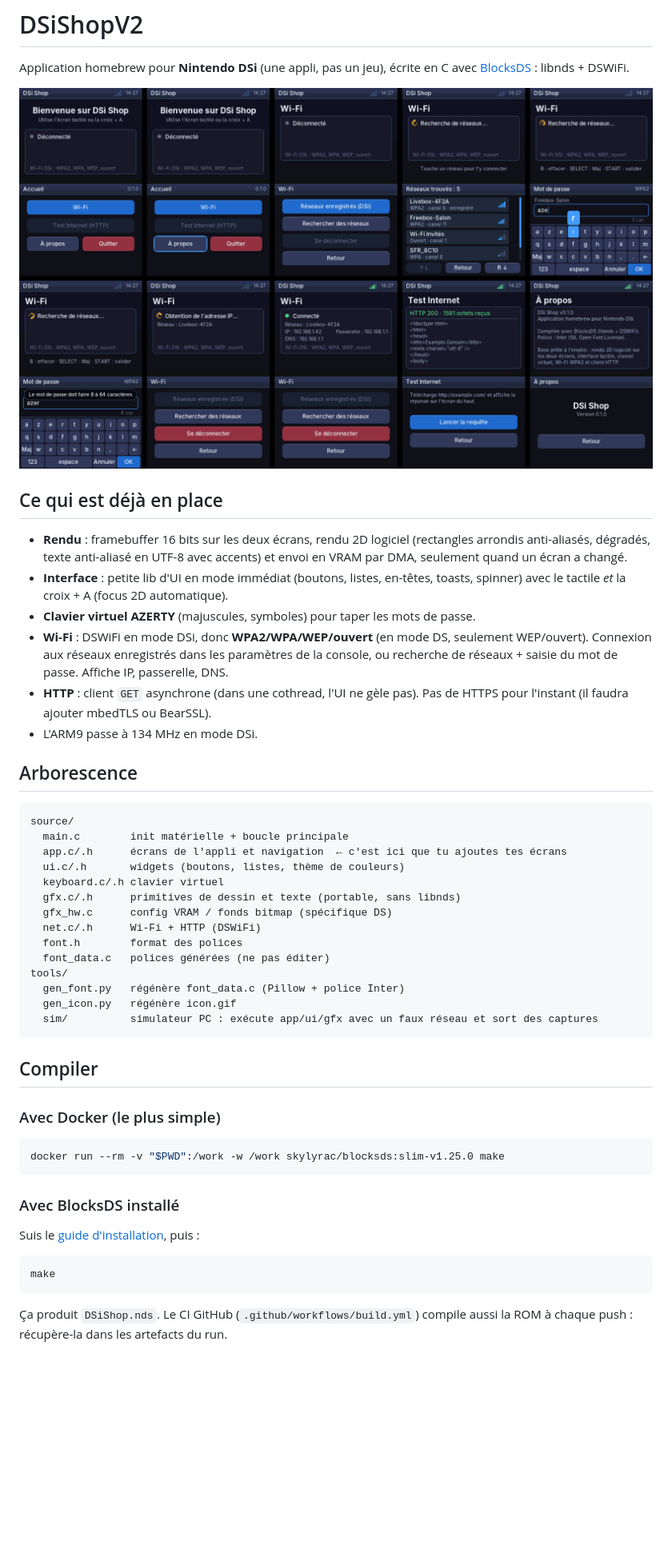
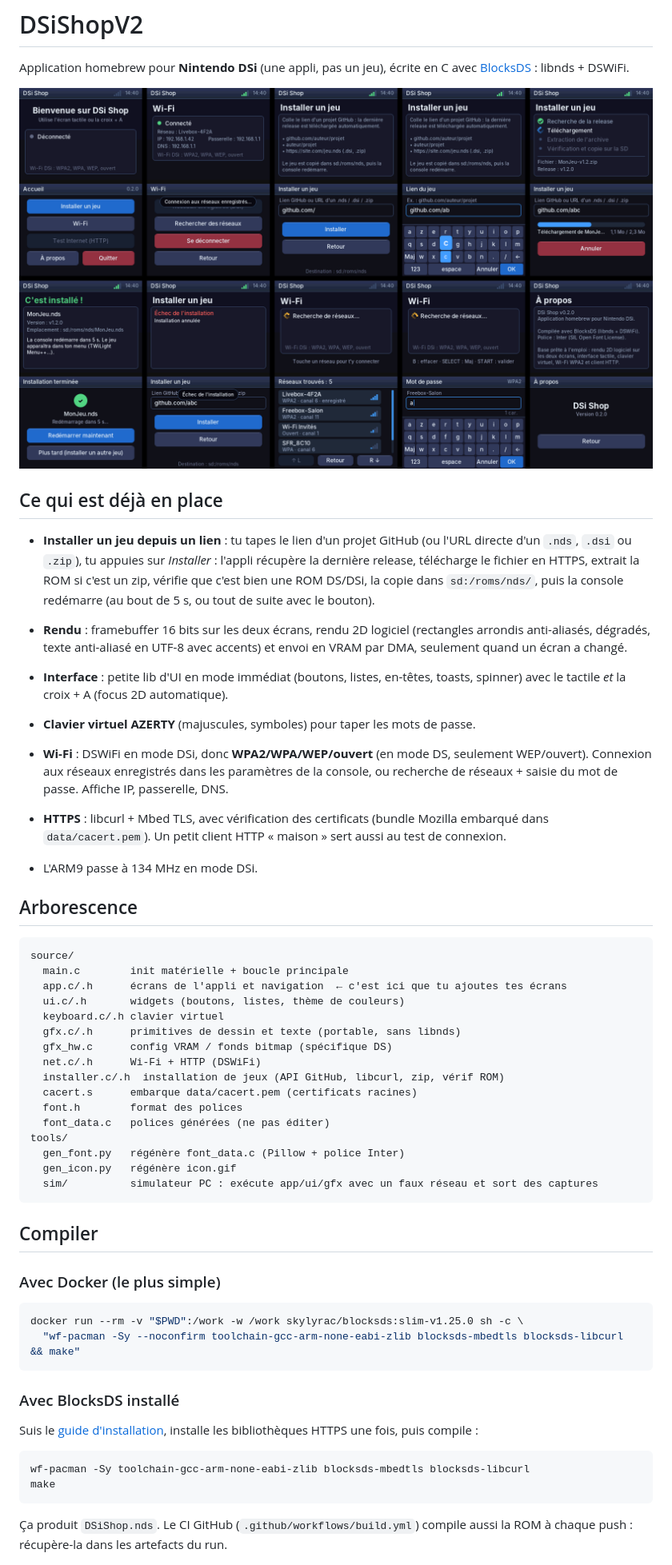
Before and after one commit to Rolbubx/DSiShopV2, a Markdown page: README.md, the part around one of its changes. Shown at 80% size. Rendered like a GitHub page; pictures changed too: docs/screenshots.png; blank space fills up the shorter version.

````diff
--- a/README.md
+++ b/README.md
@@ -6,6 +6,12 @@ Application homebrew pour **Nintendo DSi** (une appli, pas un jeu), écrite en C
 ![Captures d'écran (simulateur)](docs/screenshots.png)
 
 ## Ce qui est déjà en place
+
+- **Installer un jeu depuis un lien** : tu tapes le lien d'un projet GitHub (ou l'URL
+  directe d'un `.nds`, `.dsi` ou `.zip`), tu appuies sur *Installer* : l'appli récupère
+  la dernière release, télécharge le fichier en HTTPS, extrait la ROM si c'est un zip,
+  vérifie que c'est bien une ROM DS/DSi, la copie dans `sd:/roms/nds/`, puis la console
+  redémarre (au bout de 5 s, ou tout de suite avec le bouton).
 
 - **Rendu** : framebuffer 16 bits sur les deux écrans, rendu 2D logiciel
   (rectangles arrondis anti-aliasés, dégradés, texte anti-aliasé en UTF-8 avec
@@ -16,8 +22,9 @@ Application homebrew pour **Nintendo DSi** (une appli, pas un jeu), écrite en C
 - **Wi-Fi** : DSWiFi en mode DSi, donc **WPA2/WPA/WEP/ouvert** (en mode DS, seulement
   WEP/ouvert). Connexion aux réseaux enregistrés dans les paramètres de la console,
   ou recherche de réseaux + saisie du mot de passe. Affiche IP, passerelle, DNS.
-- **HTTP** : client `GET` asynchrone (dans une cothread, l'UI ne gèle pas).
-  Pas de HTTPS pour l'instant (il faudra ajouter mbedTLS ou BearSSL).
+- **HTTPS** : libcurl + Mbed TLS, avec vérification des certificats (bundle Mozilla
+  embarqué dans `data/cacert.pem`). Un petit client HTTP « maison » sert aussi au
+  test de connexion.
 - L'ARM9 passe à 134 MHz en mode DSi.
 
 ## Arborescence
@@ -31,6 +38,8 @@ source/
   gfx.c/.h      primitives de dessin et texte (portable, sans libnds)
   gfx_hw.c      config VRAM / fonds bitmap (spécifique DS)
   net.c/.h      Wi-Fi + HTTP (DSWiFi)
+  installer.c/.h  installation de jeux (API GitHub, libcurl, zip, vérif ROM)
+  cacert.s      embarque data/cacert.pem (certificats racines)
   font.h        format des polices
   font_data.c   polices générées (ne pas éditer)
 tools/
@@ -44,14 +53,17 @@ tools/
 ### Avec Docker (le plus simple)
 
 ```sh
-docker run --rm -v "$PWD":/work -w /work skylyrac/blocksds:slim-v1.25.0 make
+docker run --rm -v "$PWD":/work -w /work skylyrac/blocksds:slim-v1.25.0 sh -c \
+  "wf-pacman -Sy --noconfirm toolchain-gcc-arm-none-eabi-zlib blocksds-mbedtls blocksds-libcurl && make"
 ```
 
 ### Avec BlocksDS installé
 
-Suis le [guide d'installation](https://blocksds.skylyrac.net/docs/setup/), puis :
+Suis le [guide d'installation](https://blocksds.skylyrac.net/docs/setup/), installe
+les bibliothèques HTTPS une fois, puis compile :
 
 ```sh
+wf-pacman -Sy toolchain-gcc-arm-none-eabi-zlib blocksds-mbedtls blocksds-libcurl
 make
 ```
 
````
Also changed, not shown: other parts of README.md (+26 -0 lines), 14 other files.
